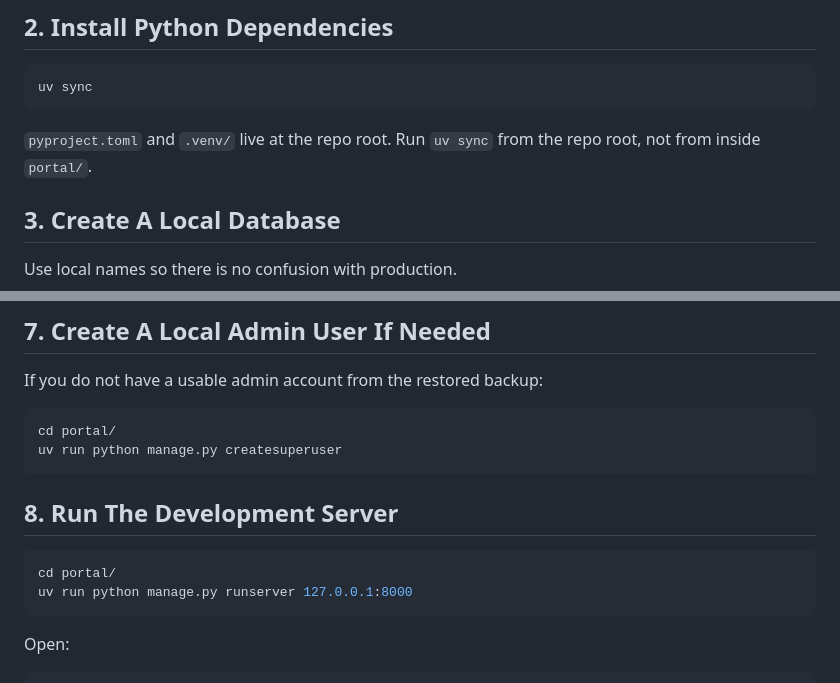
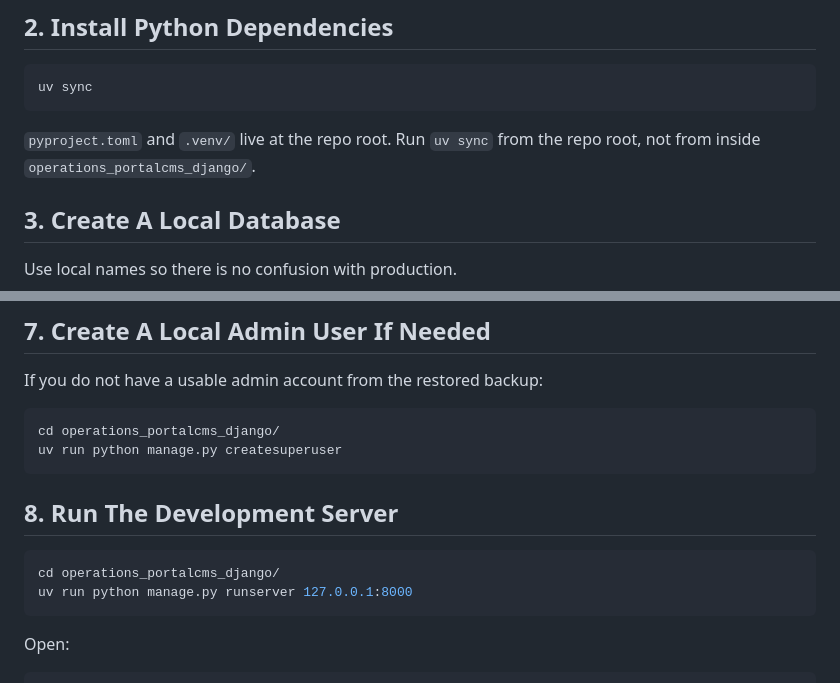
Before and after one commit to access-ci-org/Operations_PortalCMS_Django, a Markdown page: developer_Steps.md, 2 parts joined by grey strips. Drawn GitHub-style.

````diff
--- a/developer_Steps.md
+++ b/developer_Steps.md
@@ -59,7 +59,7 @@ cd Operations_PortalCMS_Django
 uv sync
 ```
 
-`pyproject.toml` and `.venv/` live at the repo root. Run `uv sync` from the repo root, not from inside `portal/`.
+`pyproject.toml` and `.venv/` live at the repo root. Run `uv sync` from the repo root, not from inside `operations_portalcms_django/`.
 
 ## 3. Create A Local Database
 
@@ -215,14 +215,14 @@ Optional database verification (run from repo root):
 If you do not have a usable admin account from the restored backup:
 
 ```bash
-cd portal/
+cd operations_portalcms_django/
 uv run python manage.py createsuperuser
 ```
 
 ## 8. Run The Development Server
 
 ```bash
-cd portal/
+cd operations_portalcms_django/
 uv run python manage.py runserver 127.0.0.1:8000
 ```
 
````
Also changed, not shown: other parts of developer_Steps.md (+10 -10 lines), dev_documentation/CURRENT_STATE.md (+2 -2 lines), dev_documentation/DJANGO_STRUCTURE_ANALYSIS.md (+1 -5 lines).
